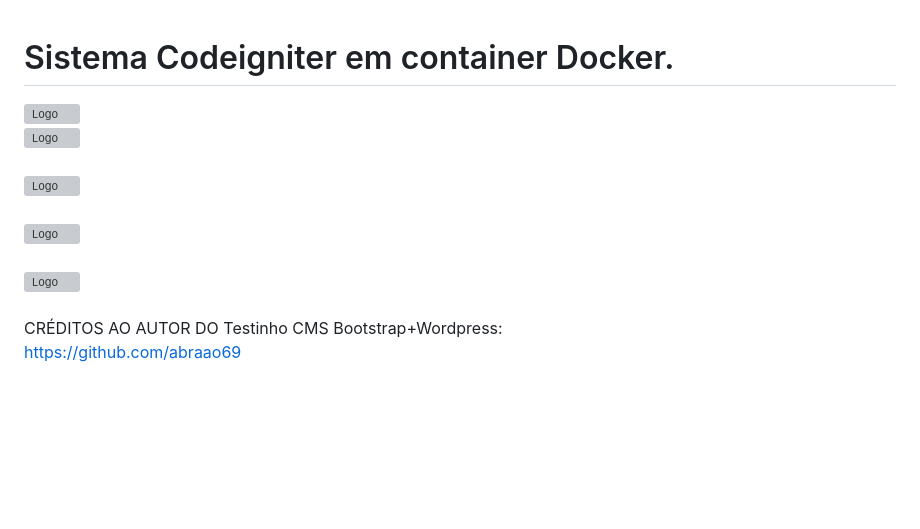
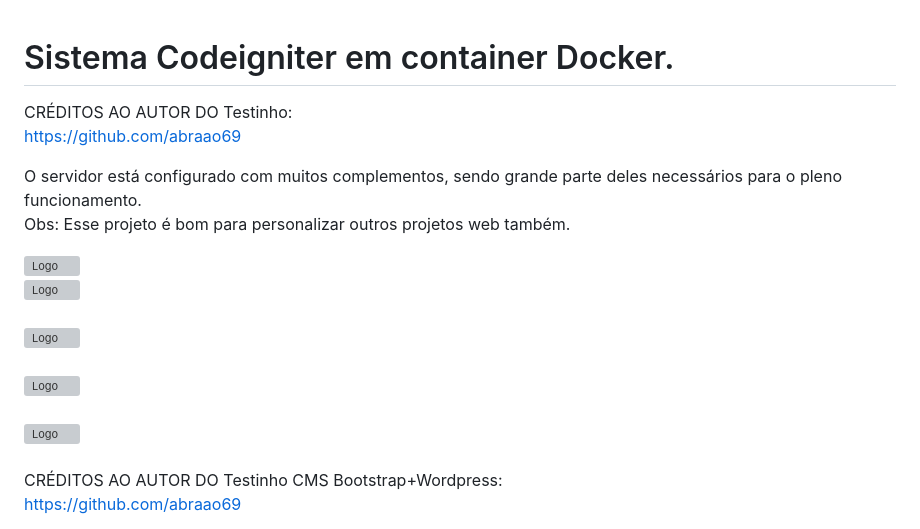
Before and after one commit to Polcaro1989/Testinho-Fiocruz-CodeIgniter-Adminlte-crud-usuarios, a Markdown page: README.md, the part around one of its changes. Drawn GitHub-style; blank space fills up the shorter version; grey boxes are pictures that could not be loaded.

```diff
--- a/README.md
+++ b/README.md
@@ -1,4 +1,11 @@
 # Sistema Codeigniter em container Docker.
+
+CRÉDITOS AO AUTOR DO Testinho:
+https://github.com/abraao69
+
+
+O servidor está configurado com muitos complementos, sendo grande parte deles necessários para o pleno funcionamento.
+Obs: Esse projeto é bom para personalizar outros projetos web também.
 
 <img src="https://github.com/abraao69/abraao69/blob/main/Navy%20Blue%20Geometric%20Technology%20LinkedIn%20Banner%20(2).png" alt="Logo">
 
```
Also changed, not shown: other parts of README.md (+4 -4 lines).
